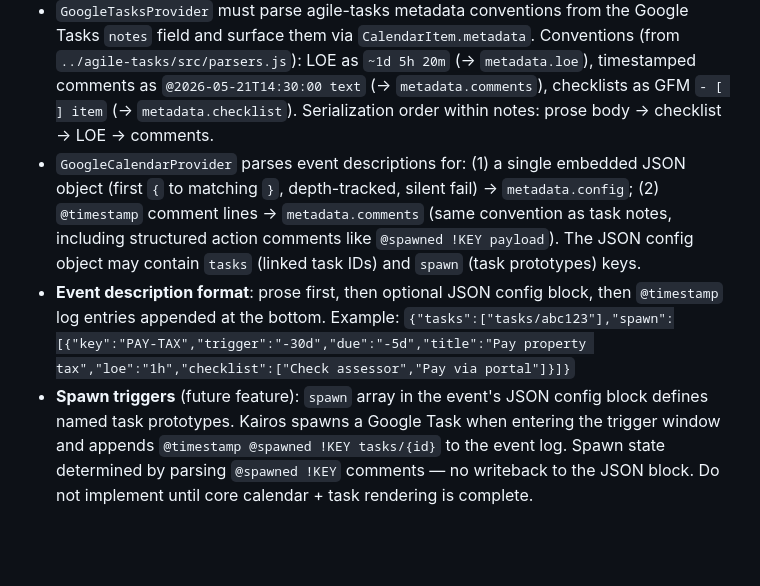
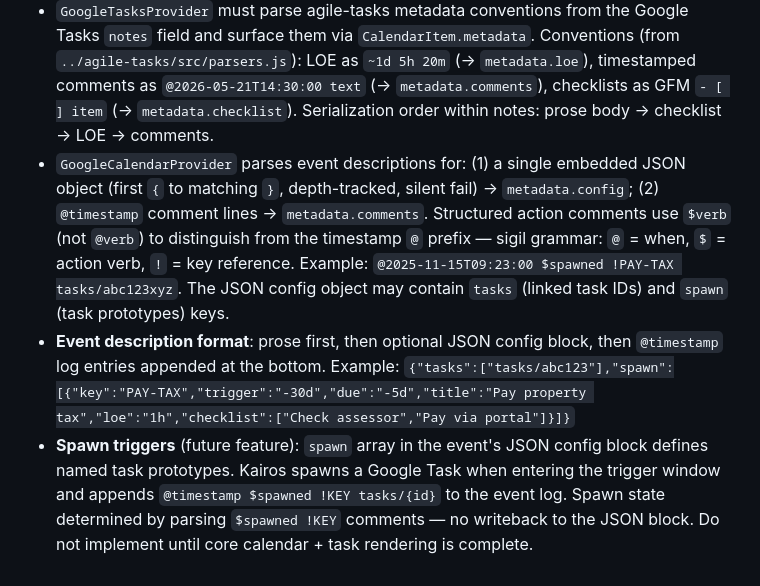
Before and after one commit to dbrooks-workbench/kairos, a Markdown page: CLAUDE.md, the part around the change. GitHub-like rendering; blank space fills up the shorter version.

Commit message:
Use \$verb for structured action comments, not @verb
@ prefix is reserved for timestamps; \$ prefix marks action verbs in
structured log entries, avoiding parser ambiguity.
Sigil grammar: @ = when, \$ = what happened, ! = key reference.
Example: @2025-11-15T09:23:00 \$spawned !PAY-TAX tasks/abc123xyz

Co-Authored-By: Claude Sonnet 4.6 <noreply@anthropic.com>

```diff
--- a/CLAUDE.md
+++ b/CLAUDE.md
@@ -207,6 +207,6 @@ async function updateTask(token, item) -> CalendarItem
 - The SPA calendar grid is custom — build the week view first, then month view
 - All-day area and timed area are separate rendering zones; tasks can appear in either depending on whether they have a time component
 - `GoogleTasksProvider` must parse agile-tasks metadata conventions from the Google Tasks `notes` field and surface them via `CalendarItem.metadata`. Conventions (from `../agile-tasks/src/parsers.js`): LOE as `~1d 5h 20m` (→ `metadata.loe`), timestamped comments as `@2026-05-21T14:30:00 text` (→ `metadata.comments`), checklists as GFM `- [ ] item` (→ `metadata.checklist`). Serialization order within notes: prose body → checklist → LOE → comments.
-- `GoogleCalendarProvider` parses event descriptions for: (1) a single embedded JSON object (first `{` to matching `}`, depth-tracked, silent fail) → `metadata.config`; (2) `@timestamp` comment lines → `metadata.comments` (same convention as task notes, including structured action comments like `@spawned !KEY payload`). The JSON config object may contain `tasks` (linked task IDs) and `spawn` (task prototypes) keys.
+- `GoogleCalendarProvider` parses event descriptions for: (1) a single embedded JSON object (first `{` to matching `}`, depth-tracked, silent fail) → `metadata.config`; (2) `@timestamp` comment lines → `metadata.comments`. Structured action comments use `$verb` (not `@verb`) to distinguish from the timestamp `@` prefix — sigil grammar: `@` = when, `$` = action verb, `!` = key reference. Example: `@2025-11-15T09:23:00 $spawned !PAY-TAX tasks/abc123xyz`. The JSON config object may contain `tasks` (linked task IDs) and `spawn` (task prototypes) keys.
 - **Event description format**: prose first, then optional JSON config block, then `@timestamp` log entries appended at the bottom. Example: `{"tasks":["tasks/abc123"],"spawn":[{"key":"PAY-TAX","trigger":"-30d","due":"-5d","title":"Pay property tax","loe":"1h","checklist":["Check assessor","Pay via portal"]}]}`
-- **Spawn triggers** (future feature): `spawn` array in the event's JSON config block defines named task prototypes. Kairos spawns a Google Task when entering the trigger window and appends `@timestamp @spawned !KEY tasks/{id}` to the event log. Spawn state determined by parsing `@spawned !KEY` comments — no writeback to the JSON block. Do not implement until core calendar + task rendering is complete.
+- **Spawn triggers** (future feature): `spawn` array in the event's JSON config block defines named task prototypes. Kairos spawns a Google Task when entering the trigger window and appends `@timestamp $spawned !KEY tasks/{id}` to the event log. Spawn state determined by parsing `$spawned !KEY` comments — no writeback to the JSON block. Do not implement until core calendar + task rendering is complete.
```
